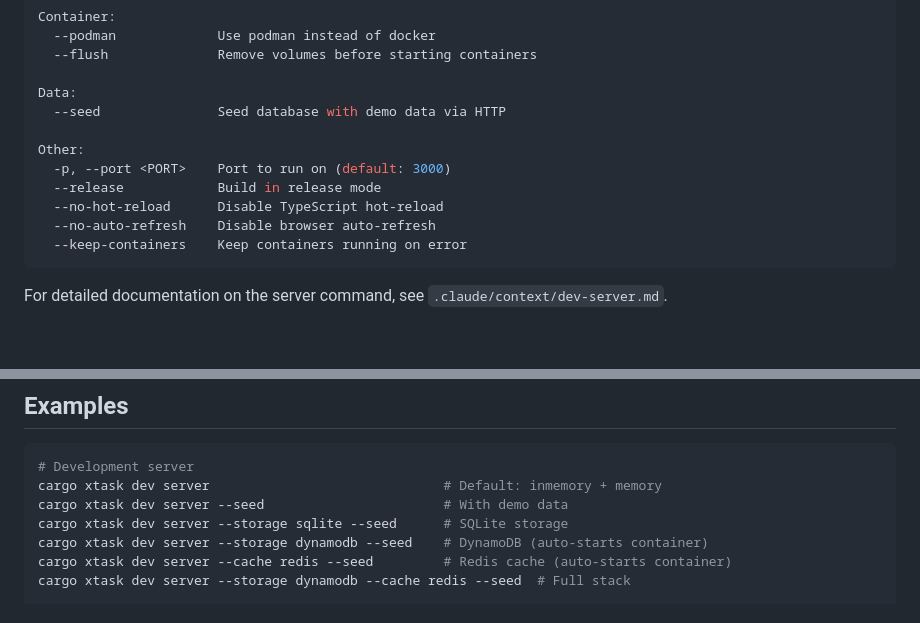
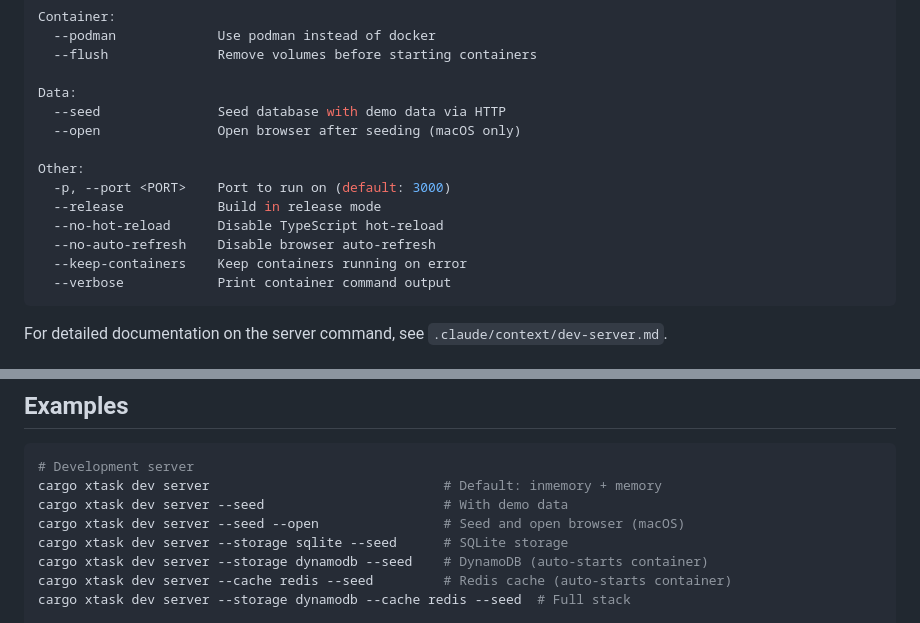
Before and after one commit to cloudbridgeuy/calendsync, a Markdown page: .claude/context/xtask-dev.md, 2 parts joined by grey strips. Rendered like a GitHub page; blank space fills up the shorter version.

````diff
--- a/.claude/context/xtask-dev.md
+++ b/.claude/context/xtask-dev.md
@@ -33,6 +33,7 @@ Container:
 
 Data:
   --seed               Seed database with demo data via HTTP
+  --open               Open browser after seeding (macOS only)
 
 Other:
   -p, --port <PORT>    Port to run on (default: 3000)
@@ -40,6 +41,7 @@ Other:
   --no-hot-reload      Disable TypeScript hot-reload
   --no-auto-refresh    Disable browser auto-refresh
   --keep-containers    Keep containers running on error
+  --verbose            Print container command output
 ```
 
 For detailed documentation on the server command, see `.claude/context/dev-server.md`.
@@ -75,6 +77,7 @@ Options:
 # Development server
 cargo xtask dev server                              # Default: inmemory + memory
 cargo xtask dev server --seed                       # With demo data
+cargo xtask dev server --seed --open                # Seed and open browser (macOS)
 cargo xtask dev server --storage sqlite --seed      # SQLite storage
 cargo xtask dev server --storage dynamodb --seed    # DynamoDB (auto-starts container)
 cargo xtask dev server --cache redis --seed         # Redis cache (auto-starts container)
````
Also changed, not shown: .claude/context/dev-server.md (+14 -4 lines).
